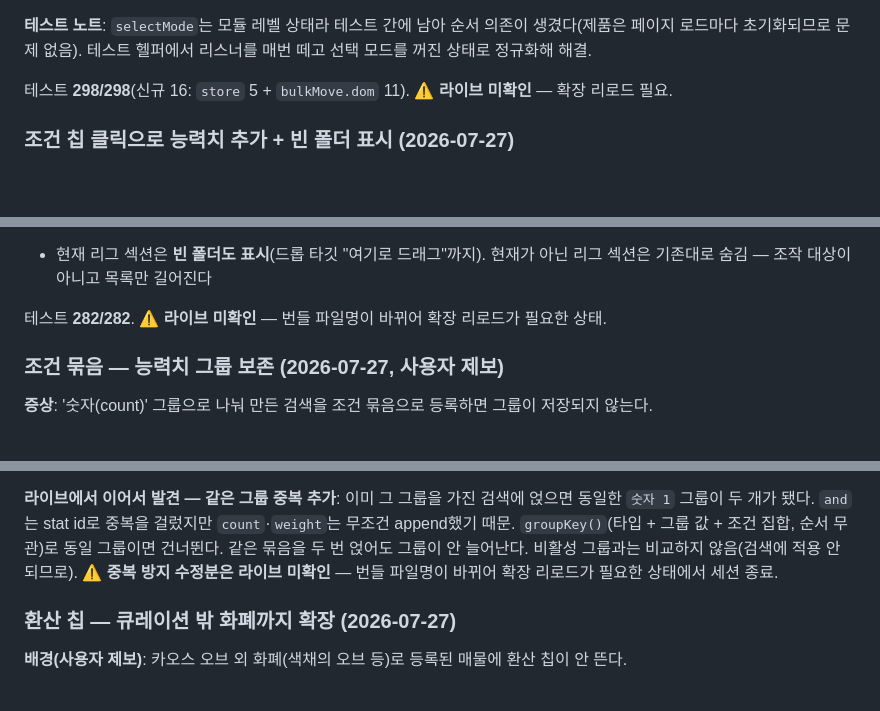
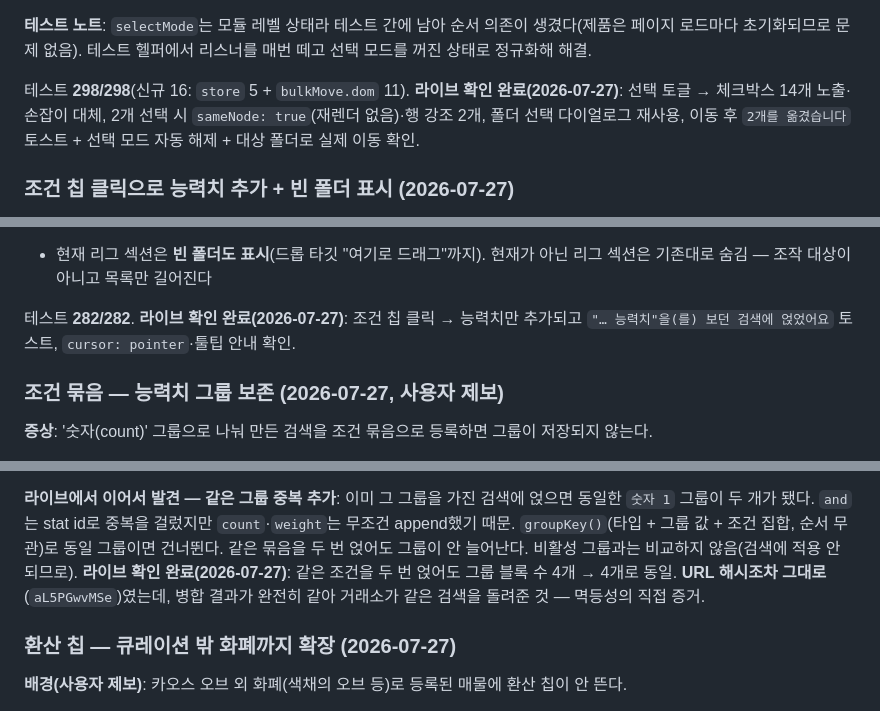
Before and after one commit to seominugi/poe-bookmark-atlas, a Markdown page: docs/handoff.md, 3 parts joined by grey strips. GitHub-like rendering; blank space fills up the shorter version.

Commit message:
문서: 핸드오프 — 일괄 이동·조건 칩 클릭·그룹 중복 방지 라이브 확인 완료

```diff
--- a/docs/handoff.md
+++ b/docs/handoff.md
@@ -37,7 +37,7 @@ POE2 거래소(poe.kakaogames.com) 북마크·히스토리 관리 Chrome MV3 확
 **테스트 노트**: `selectMode`는 모듈 레벨 상태라 테스트 간에 남아 순서 의존이 생겼다(제품은 페이지 로드마다 초기화되므로 문제 없음). 테스트 헬퍼에서 리스너를 매번 떼고 선택 모드를 꺼진 상태로 정규화해 해결.
 
 테스트 **298/298**(신규 16: `store` 5 + `bulkMove.dom` 11).
-**⚠ 라이브 미확인** — 확장 리로드 필요.
+**라이브 확인 완료(2026-07-27)**: 선택 토글 → 체크박스 14개 노출·손잡이 대체, 2개 선택 시 `sameNode: true`(재렌더 없음)·행 강조 2개, 폴더 선택 다이얼로그 재사용, 이동 후 `2개를 옮겼습니다` 토스트 + 선택 모드 자동 해제 + 대상 폴더로 실제 이동 확인.
 
 
 ### 조건 칩 클릭으로 능력치 추가 + 빈 폴더 표시 (2026-07-27)
@@ -55,7 +55,7 @@ POE2 거래소(poe.kakaogames.com) 북마크·히스토리 관리 Chrome MV3 확
 - 현재 리그 섹션은 **빈 폴더도 표시**(드롭 타깃 "여기로 드래그"까지). 현재가 아닌 리그 섹션은 기존대로 숨김 — 조작 대상이 아니고 목록만 길어진다
 
 테스트 **282/282**.
-**⚠ 라이브 미확인** — 번들 파일명이 바뀌어 확장 리로드가 필요한 상태.
+**라이브 확인 완료(2026-07-27)**: 조건 칩 클릭 → 능력치만 추가되고 `"… 능력치"을(를) 보던 검색에 얹었어요` 토스트, `cursor: pointer`·툴팁 안내 확인.
 
 
 ### 조건 묶음 — 능력치 그룹 보존 (2026-07-27, 사용자 제보)
@@ -75,7 +75,7 @@ POE2 거래소(poe.kakaogames.com) 북마크·히스토리 관리 Chrome MV3 확
 **라이브 검증 (2026-07-27)**: 그룹 나뉜 북마크("목걸이 - 초반")를 새로 등록 → 얹기 → 필터 UI에 `숫자 (1)`·`숫자 (2)` 그룹이 각자 값과 소속 조건까지 그대로 재현됨(스크린샷 확인).
 
 **라이브에서 이어서 발견 — 같은 그룹 중복 추가**: 이미 그 그룹을 가진 검색에 얹으면 동일한 `숫자 1` 그룹이 두 개가 됐다. `and`는 stat id로 중복을 걸렀지만 `count`·`weight`는 무조건 append했기 때문. `groupKey()`(타입 + 그룹 값 + 조건 집합, 순서 무관)로 동일 그룹이면 건너뛴다. 같은 묶음을 두 번 얹어도 그룹이 안 늘어난다. 비활성 그룹과는 비교하지 않음(검색에 적용 안 되므로).
-**⚠ 중복 방지 수정분은 라이브 미확인** — 번들 파일명이 바뀌어 확장 리로드가 필요한 상태에서 세션 종료.
+**라이브 확인 완료(2026-07-27)**: 같은 조건을 두 번 얹어도 그룹 블록 수 4개 → 4개로 동일. **URL 해시조차 그대로**(`aL5PGwvMSe`)였는데, 병합 결과가 완전히 같아 거래소가 같은 검색을 돌려준 것 — 멱등성의 직접 증거.
 
 
 ### 환산 칩 — 큐레이션 밖 화폐까지 확장 (2026-07-27)
```
